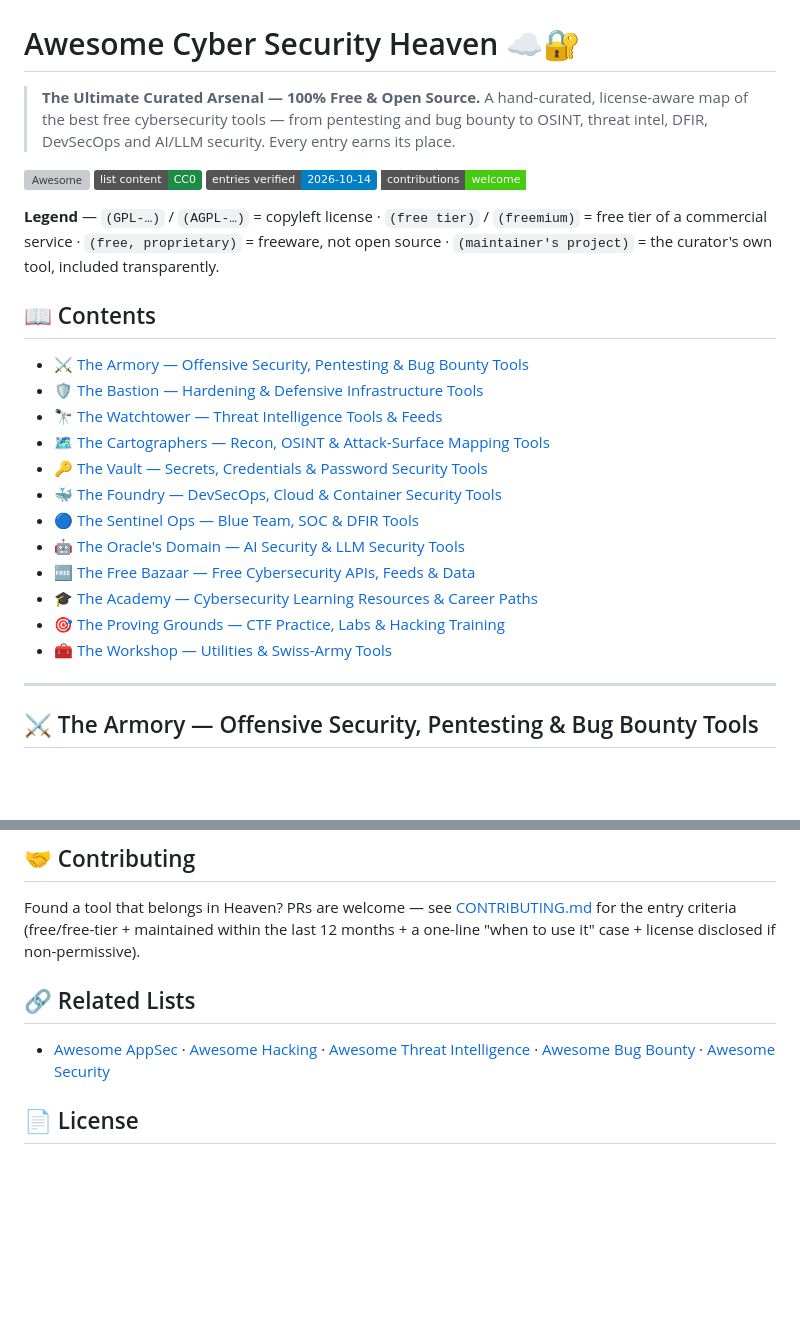
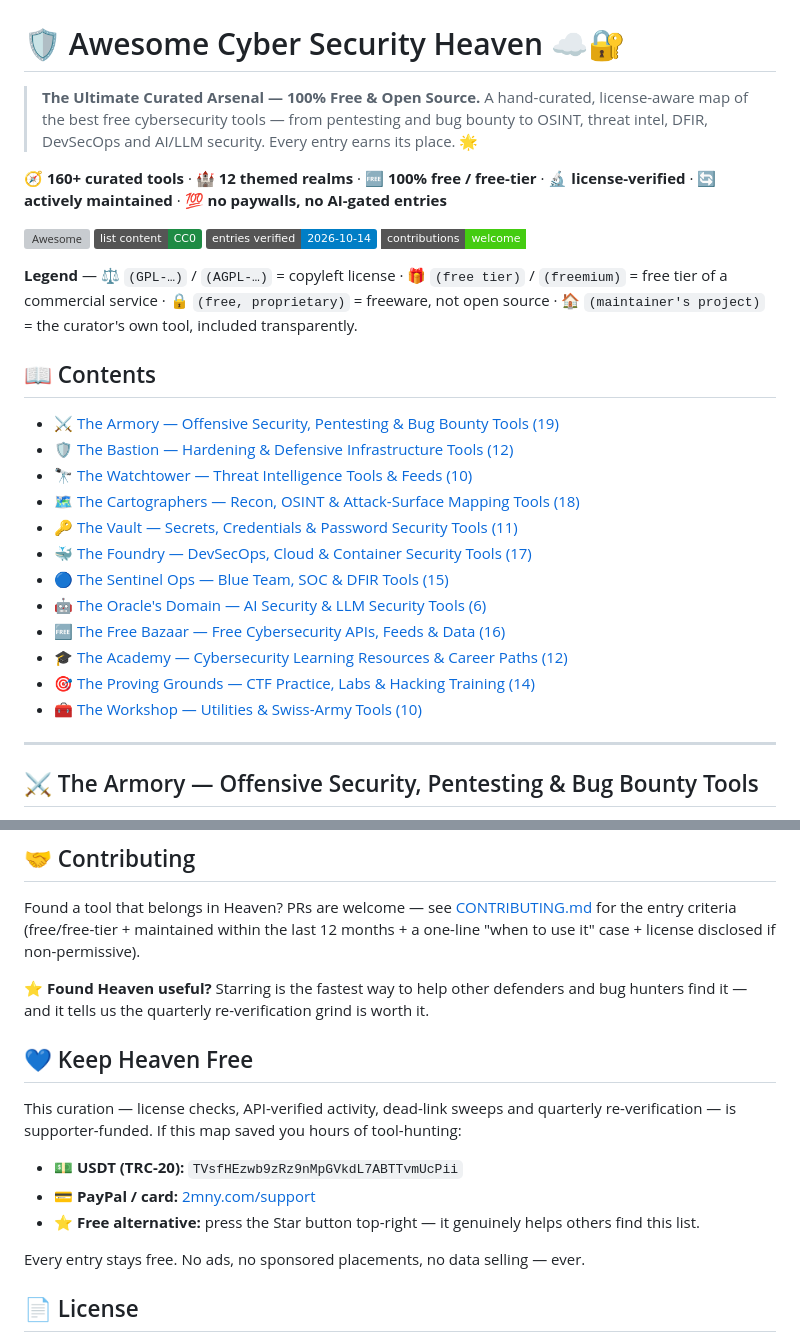
Before and after one commit to RanaKhan77/awesome-cyber-security-heaven, a Markdown page: README.md, 2 parts joined by grey strips. Drawn GitHub-style; badges without logos; blank space fills up the shorter version; grey boxes are pictures that could not be loaded.

Commit message:
Heaven v1.1: donations section, emoji-rich intro, realm entry counts, star CTA (Related Lists removed per maintainer)

```diff
--- a/README.md
+++ b/README.md
@@ -2,35 +2,37 @@
   <img src="assets/banner.png" alt="Awesome Cyber Security Heaven" width="100%">
 </p>
 
-# Awesome Cyber Security Heaven ☁️🔐
+# 🛡️ Awesome Cyber Security Heaven ☁️🔐
 
 > **The Ultimate Curated Arsenal — 100% Free & Open Source.** A hand-curated, license-aware map of the
 > best free cybersecurity tools — from pentesting and bug bounty to OSINT, threat intel, DFIR,
-> DevSecOps and AI/LLM security. Every entry earns its place.
+> DevSecOps and AI/LLM security. Every entry earns its place. 🌟
+
+🧭 **160+ curated tools** · 🏰 **12 themed realms** · 🆓 **100% free / free-tier** · 🔬 **license-verified** · 🔄 **actively maintained** · 💯 **no paywalls, no AI-gated entries**
 
 [![Awesome](https://awesome.re/badge.svg)](https://awesome.re)
 [![License: CC0](https://img.shields.io/badge/list%20content-CC0-1e8b44.svg)](http://creativecommons.org/publicdomain/zero/1.0/)
 [![API Verified](https://img.shields.io/badge/entries%20verified-2026--10--14-blue.svg)](#-editorial-standards)
 [![Contributions Welcome](https://img.shields.io/badge/contributions-welcome-brightgreen.svg?style=flat-square)](CONTRIBUTING.md)
 
-**Legend** — `(GPL-…)` / `(AGPL-…)` = copyleft license · `(free tier)` / `(freemium)` = free tier of a
-commercial service · `(free, proprietary)` = freeware, not open source · `(maintainer's project)` =
+**Legend** — ⚖️ `(GPL-…)` / `(AGPL-…)` = copyleft license · 🎁 `(free tier)` / `(freemium)` = free tier of a
+commercial service · 🔒 `(free, proprietary)` = freeware, not open source · 🏠 `(maintainer's project)` =
 the curator's own tool, included transparently.
 
 ## 📖 Contents
 
-- [⚔️ The Armory — Offensive Security, Pentesting & Bug Bounty Tools](#️-the-armory--offensive-security-pentesting--bug-bounty-tools)
-- [🛡️ The Bastion — Hardening & Defensive Infrastructure Tools](#️-the-bastion--hardening--defensive-infrastructure-tools)
-- [🔭 The Watchtower — Threat Intelligence Tools & Feeds](#-the-watchtower--threat-intelligence-tools--feeds)
-- [🗺️ The Cartographers — Recon, OSINT & Attack-Surface Mapping Tools](#️-the-cartographers--recon-osint--attack-surface-mapping-tools)
-- [🔑 The Vault — Secrets, Credentials & Password Security Tools](#-the-vault--secrets-credentials--password-security-tools)
-- [🐳 The Foundry — DevSecOps, Cloud & Container Security Tools](#-the-foundry--devsecops-cloud--container-security-tools)
-- [🔵 The Sentinel Ops — Blue Team, SOC & DFIR Tools](#-the-sentinel-ops--blue-team-soc--dfir-tools)
-- [🤖 The Oracle's Domain — AI Security & LLM Security Tools](#-the-oracles-domain--ai-security--llm-security-tools)
-- [🆓 The Free Bazaar — Free Cybersecurity APIs, Feeds & Data](#-the-free-bazaar--free-cybersecurity-apis-feeds--data)
-- [🎓 The Academy — Cybersecurity Learning Resources & Career Paths](#-the-academy--cybersecurity-learning-resources--career-paths)
-- [🎯 The Proving Grounds — CTF Practice, Labs & Hacking Training](#-the-proving-grounds--ctf-practice-labs--hacking-training)
-- [🧰 The Workshop — Utilities & Swiss-Army Tools](#️-the-workshop--utilities--swiss-army-tools)
+- [⚔️ The Armory — Offensive Security, Pentesting & Bug Bounty Tools (19)](#️-the-armory--offensive-security-pentesting--bug-bounty-tools)
+- [🛡️ The Bastion — Hardening & Defensive Infrastructure Tools (12)](#️-the-bastion--hardening--defensive-infrastructure-tools)
+- [🔭 The Watchtower — Threat Intelligence Tools & Feeds (10)](#-the-watchtower--threat-intelligence-tools--feeds)
+- [🗺️ The Cartographers — Recon, OSINT & Attack-Surface Mapping Tools (18)](#️-the-cartographers--recon-osint--attack-surface-mapping-tools)
+- [🔑 The Vault — Secrets, Credentials & Password Security Tools (11)](#-the-vault--secrets-credentials--password-security-tools)
+- [🐳 The Foundry — DevSecOps, Cloud & Container Security Tools (17)](#-the-foundry--devsecops-cloud--container-security-tools)
+- [🔵 The Sentinel Ops — Blue Team, SOC & DFIR Tools (15)](#-the-sentinel-ops--blue-team-soc--dfir-tools)
+- [🤖 The Oracle's Domain — AI Security & LLM Security Tools (6)](#-the-oracles-domain--ai-security--llm-security-tools)
+- [🆓 The Free Bazaar — Free Cybersecurity APIs, Feeds & Data (16)](#-the-free-bazaar--free-cybersecurity-apis-feeds--data)
+- [🎓 The Academy — Cybersecurity Learning Resources & Career Paths (12)](#-the-academy--cybersecurity-learning-resources--career-paths)
+- [🎯 The Proving Grounds — CTF Practice, Labs & Hacking Training (14)](#-the-proving-grounds--ctf-practice-labs--hacking-training)
+- [🧰 The Workshop — Utilities & Swiss-Army Tools (10)](#️-the-workshop--utilities--swiss-army-tools)
 
 ---
 
@@ -260,9 +262,19 @@ Found a tool that belongs in Heaven? PRs are welcome — see [CONTRIBUTING.md](C
 the entry criteria (free/free-tier + maintained within the last 12 months + a one-line
 "when to use it" case + license disclosed if non-permissive).
 
-## 🔗 Related Lists
+⭐ **Found Heaven useful?** Starring is the fastest way to help other defenders and bug hunters find it —
+and it tells us the quarterly re-verification grind is worth it.
 
-- [Awesome AppSec](https://github.com/paragonie/awesome-appsec) · [Awesome Hacking](https://github.com/carpedm20/awesome-hacking) · [Awesome Threat Intelligence](https://github.com/hslatman/awesome-threat-intelligence) · [Awesome Bug Bounty](https://github.com/djadmin/awesome-bug-bounty) · [Awesome Security](https://github.com/sbilly/awesome-security)
+## 💙 Keep Heaven Free
+
+This curation — license checks, API-verified activity, dead-link sweeps and quarterly re-verification —
+is supporter-funded. If this map saved you hours of tool-hunting:
+
+- 💵 **USDT (TRC-20):** `TVsfHEzwb9zRz9nMpGVkdL7ABTTvmUcPii`
+- 💳 **PayPal / card:** [2mny.com/support](https://2mny.com/support)
+- ⭐ **Free alternative:** press the Star button top-right — it genuinely helps others find this list.
+
+Every entry stays free. No ads, no sponsored placements, no data selling — ever.
 
 ## 📄 License
 
```
